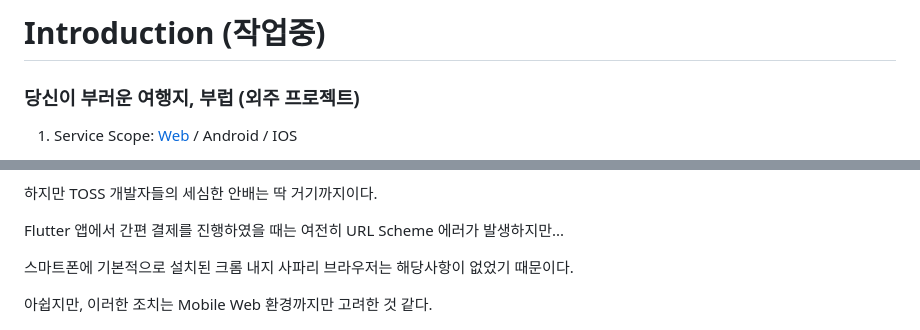
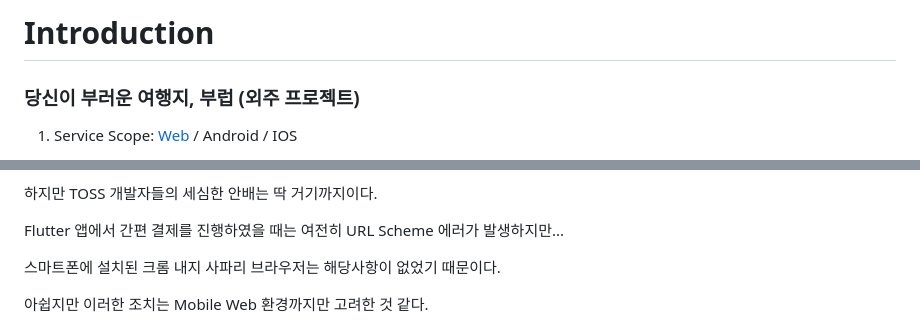
Before and after one commit to academy3746/walker, a Markdown page: README.md, 2 parts joined by grey strips. Drawn GitHub-style.

```diff
--- a/README.md
+++ b/README.md
@@ -1,4 +1,4 @@
-# Introduction (작업중)
+# Introduction
 
 <h3>당신이 부러운 여행지, 부럽 (외주 프로젝트)</h3>
 
@@ -120,8 +120,8 @@
 <div style="margin-top: 50px">
     <p>하지만 TOSS 개발자들의 세심한 안배는 딱 거기까지이다.</p>
     <p>Flutter 앱에서 간편 결제를 진행하였을 때는 여전히 URL Scheme 에러가 발생하지만...</p>
-    <p>스마트폰에 기본적으로 설치된 크롬 내지 사파리 브라우저는 해당사항이 없었기 때문이다.</p>
-    <p>아쉽지만, 이러한 조치는 Mobile Web 환경까지만 고려한 것 같다.</p>
+    <p>스마트폰에 설치된 크롬 내지 사파리 브라우저는 해당사항이 없었기 때문이다.</p>
+    <p>아쉽지만 이러한 조치는 Mobile Web 환경까지만 고려한 것 같다.</p>
     <p><img src="assets/images/issue03.jpeg" style="height: 350px; width: 250px;"></p>
 </div>
 
```
Also changed, not shown: other parts of README.md (+47 -4 lines), assets/images/issue04.png (added).
